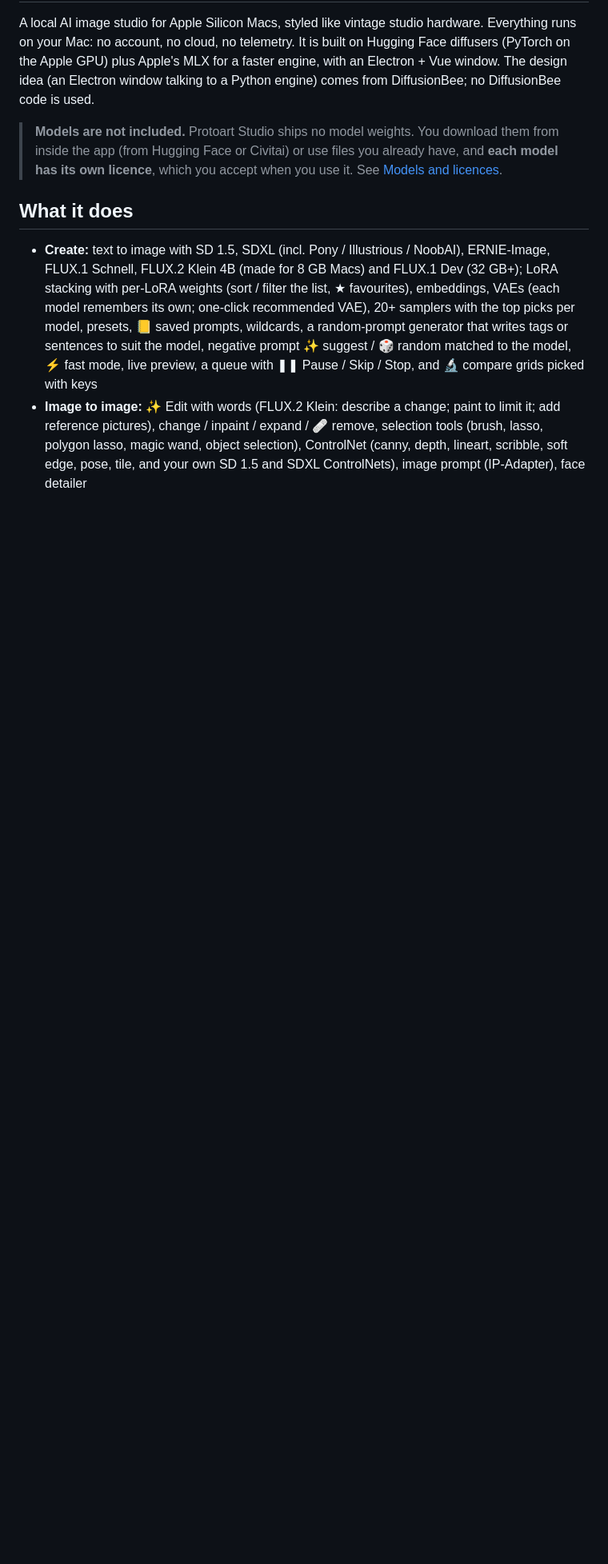
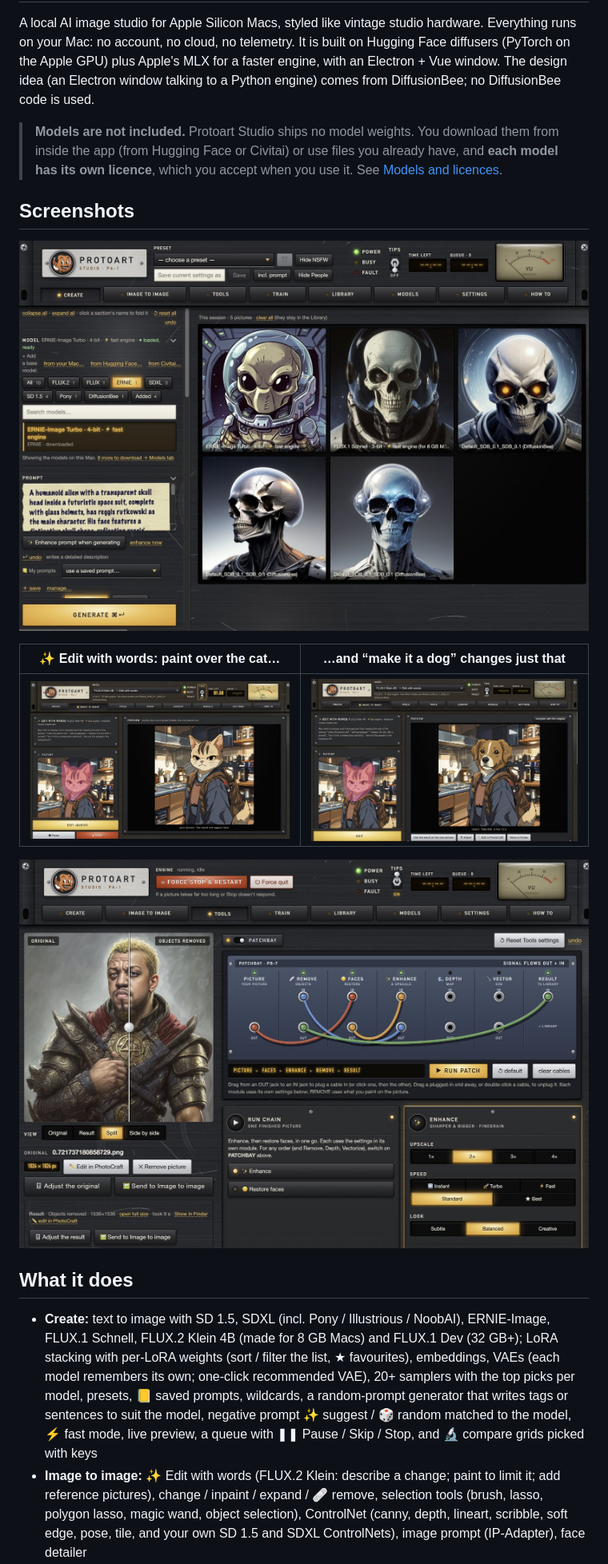
Before and after one commit to theprotoart/protoart-studio, a Markdown page: README.md, the part around the change. Shown at 80% size. Rendered like a GitHub page; pictures changed too: docs/screenshots/create.jpg (added), docs/screenshots/edit-with-words-mask.jpg (added), docs/screenshots/edit-with-words-result.jpg (added); blank space fills up the shorter version.

Commit message:
README: screenshots (Create, Edit with words, Tools patchbay)
Co-Authored-By: Claude Opus 5.5 <noreply@anthropic.com>
Claude-Session: https://claude.ai/code/session_01Ci1FTTD8ozB32i36NMpJ2R

```diff
--- a/README.md
+++ b/README.md
@@ -8,6 +8,16 @@ engine) comes from DiffusionBee; no DiffusionBee code is used.
 > **Models are not included.** Protoart Studio ships no model weights. You download them from inside the app (from
 > Hugging Face or Civitai) or use files you already have, and **each model has its own licence**, which you accept
 > when you use it. See [Models and licences](#models-and-licences).
+
+## Screenshots
+
+![Create: a session of pictures from ERNIE, FLUX.1 Schnell and a DiffusionBee model](docs/screenshots/create.jpg)
+
+| ✨ Edit with words: paint over the cat… | …and “make it a dog” changes just that |
+|---|---|
+| ![Edit with words, the painted area](docs/screenshots/edit-with-words-mask.jpg) | ![Edit with words, the result](docs/screenshots/edit-with-words-result.jpg) |
+
+![Tools: the patchbay wires Remove, Faces and Enhance together, with a split view of before and after](docs/screenshots/tools-patchbay.jpg)
 
 ## What it does
 
```
